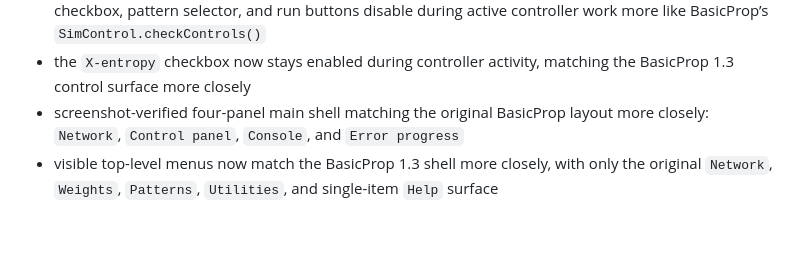
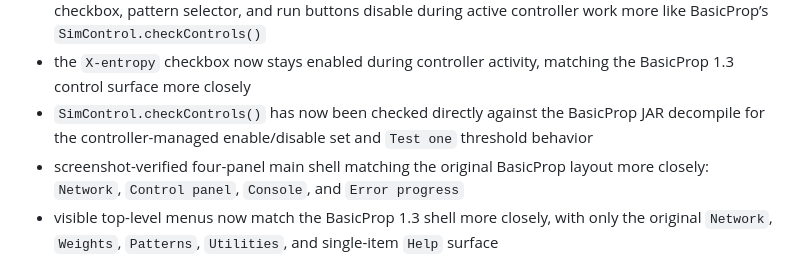
Before and after one commit to Simonsbs/signalweave, a Markdown page: README.md, the part around the change. Rendered like a GitHub page; blank space fills up the shorter version.

Commit message:
Verify controller gating parity

```diff
--- a/README.md
+++ b/README.md
@@ -91,6 +91,7 @@ The desktop app ships with built-in XOR and SRN demos and now exposes a BasicPro
 - explicit controller activity states now keep `Train` / `continue` aligned with BasicProp, so test actions no longer flip the train button to `continue`
 - train/test actions now enter a real busy state so the control-panel labels, combos, Batch Update checkbox, pattern selector, and run buttons disable during active controller work more like BasicProp’s `SimControl.checkControls()`
 - the `X-entropy` checkbox now stays enabled during controller activity, matching the BasicProp 1.3 control surface more closely
+- `SimControl.checkControls()` has now been checked directly against the BasicProp JAR decompile for the controller-managed enable/disable set and `Test one` threshold behavior
 - screenshot-verified four-panel main shell matching the original BasicProp layout more closely: `Network`, `Control panel`, `Console`, and `Error progress`
 - visible top-level menus now match the BasicProp 1.3 shell more closely, with only the original `Network`, `Weights`, `Patterns`, `Utilities`, and single-item `Help` surface
 - the four-panel main desktop workbench is now treated as complete parity surface; remaining gaps there are fidelity items, not missing shell workflow
```
Also changed, not shown: docs/basicprop-compatibility.md (+1 -0 lines), docs/parity-checklist.md (+1 -1 lines).
